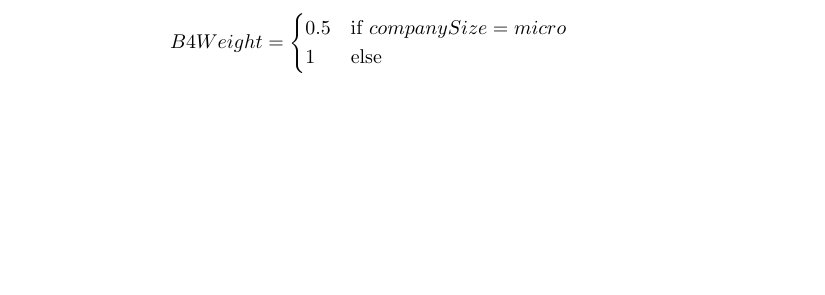
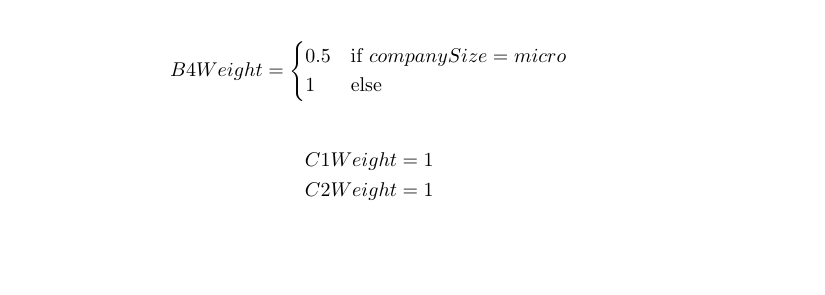
Before and after one commit to econgood-it/balance-sheet-calculator, a LaTeX document (Documentation_Calculation.tex): part of page 2 of 2, cut so that both start at the same text. Compiled offline with pdfLaTeX.

Commit message:
Add missing docu for weight C1, C2

```diff
--- a/Documentation_Calculation.tex
+++ b/Documentation_Calculation.tex
@@ -108,4 +108,9 @@ A4Weight(itucAverage) = \begin{cases}
       1 &\mbox{else } \\
     \end{cases}
 \end{align*}
+
+\begin{align*}
+    C1Weight &= 1 \\
+    C2Weight &= 1
+\end{align*}
 \end{document}
```
